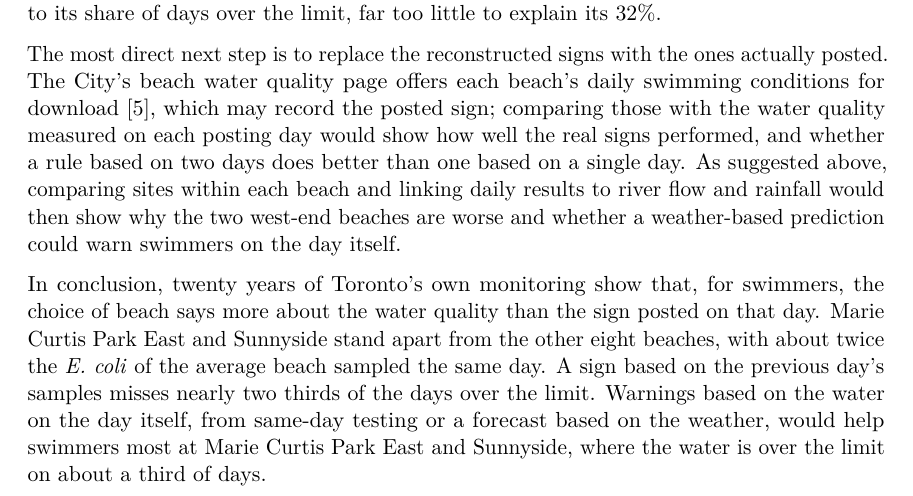
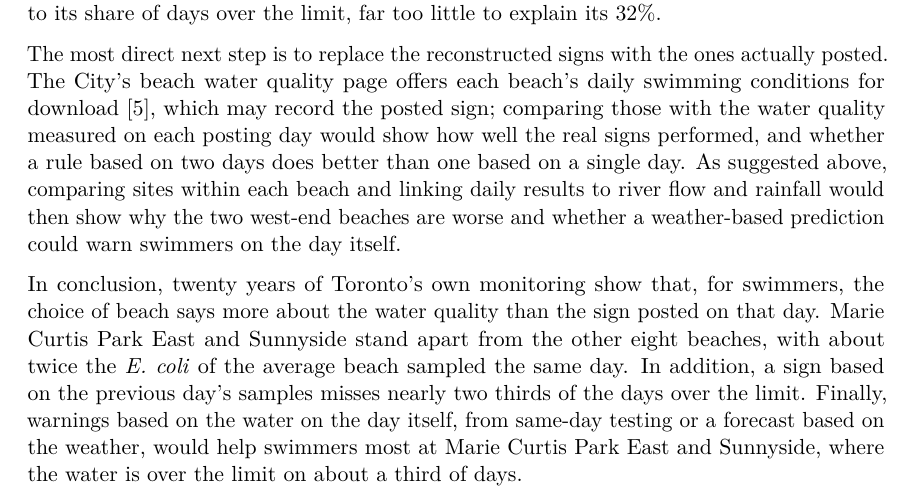
Before and after one commit to seandata8/toronto-beaches-ecoli, a Quarto document (paper/paper.qmd): part of page 10 of 14, cut so that both start at the same text. The pictures show the output file paper/paper.pdf that the author committed with the source.

Commit message:
Link the sentences of the concluding paragraph
Co-Authored-By: Claude Opus 5.5 <noreply@anthropic.com>

```diff
--- a/paper/paper.qmd
+++ b/paper/paper.qmd
@@ -191,7 +191,7 @@
 
 The most direct next step is to replace the reconstructed signs with the ones actually posted. The City's beach water quality page offers each beach's daily swimming conditions for download [@tphbeachwq], which may record the posted sign; comparing those with the water quality measured on each posting day would show how well the real signs performed, and whether a rule based on two days does better than one based on a single day. As suggested above, comparing sites within each beach and linking daily results to river flow and rainfall would then show why the two west-end beaches are worse and whether a weather-based prediction could warn swimmers on the day itself.
 
-In conclusion, twenty years of Toronto's own monitoring show that, for swimmers, the choice of beach says more about the water quality than the sign posted on that day. Marie Curtis Park East and Sunnyside stand apart from the other eight beaches, with about twice the *E. coli* of the average beach sampled the same day. A sign based on the previous day's samples misses nearly two thirds of the days over the limit. Warnings based on the water on the day itself, from same-day testing or a forecast based on the weather, would help swimmers most at Marie Curtis Park East and Sunnyside, where the water is over the limit on about a third of days.
+In conclusion, twenty years of Toronto's own monitoring show that, for swimmers, the choice of beach says more about the water quality than the sign posted on that day. Marie Curtis Park East and Sunnyside stand apart from the other eight beaches, with about twice the *E. coli* of the average beach sampled the same day. In addition, a sign based on the previous day's samples misses nearly two thirds of the days over the limit. Finally, warnings based on the water on the day itself, from same-day testing or a forecast based on the weather, would help swimmers most at Marie Curtis Park East and Sunnyside, where the water is over the limit on about a third of days.
 
 \newpage
 
```
Also changed, not shown: paper/paper.pdf.
